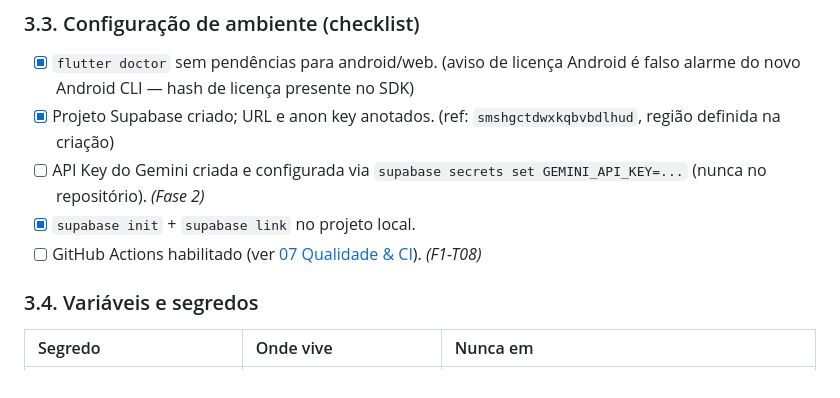
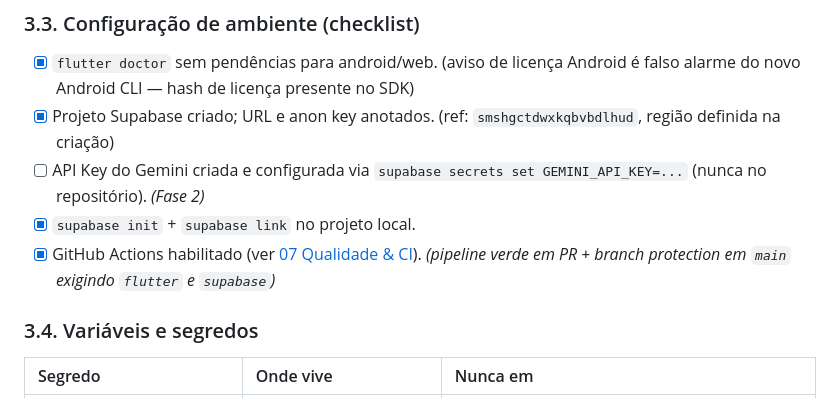
Before and after one commit to oliverlucasfer/listacompras, a Markdown page: docs/00-visao-geral.md, the part around the change. Drawn GitHub-style.

Commit message:
F1-T08: CI verde em PR e branch protection ativa — Fase 1 concluida

```diff
--- a/docs/00-visao-geral.md
+++ b/docs/00-visao-geral.md
@@ -88,7 +88,7 @@ Aplicação multiplataforma para criação, organização e execução de compra
 - [x] Projeto Supabase criado; URL e anon key anotados. (ref: `smshgctdwxkqbvbdlhud`, região definida na criação)
 - [ ] API Key do Gemini criada e configurada via `supabase secrets set GEMINI_API_KEY=...` (nunca no repositório). *(Fase 2)*
 - [x] `supabase init` + `supabase link` no projeto local.
-- [ ] GitHub Actions habilitado (ver [07 Qualidade & CI](07-qualidade-ci.md)). *(F1-T08)*
+- [x] GitHub Actions habilitado (ver [07 Qualidade & CI](07-qualidade-ci.md)). *(pipeline verde em PR + branch protection em `main` exigindo `flutter` e `supabase`)*
 
 ### 3.4. Variáveis e segredos
 | Segredo | Onde vive | Nunca em |
```
Also changed, not shown: docs/14-tarefas.md (+3 -3 lines).
